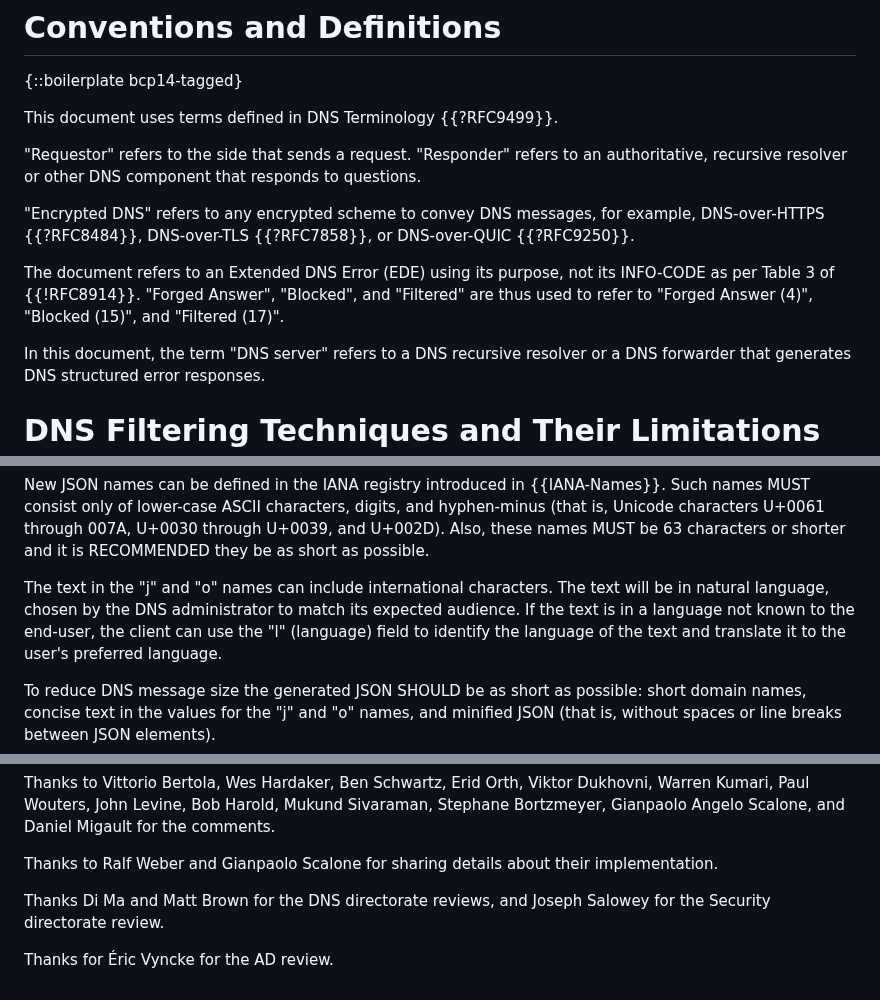
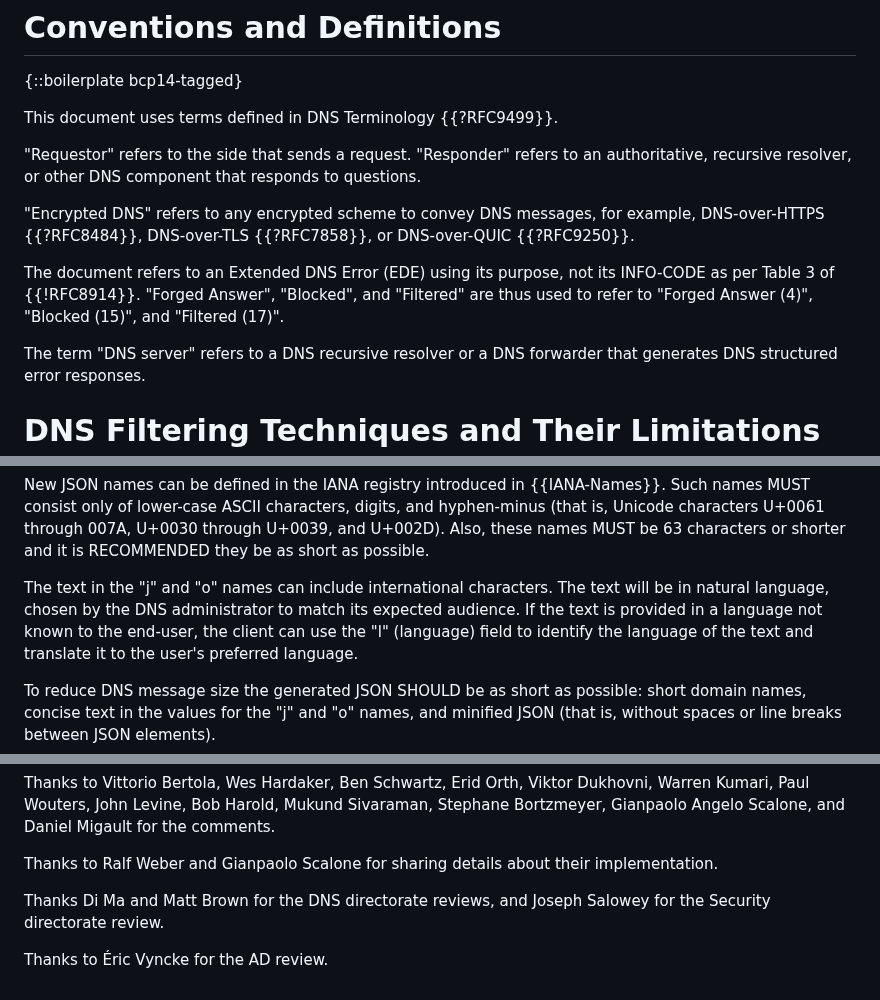
Before and after one commit to ietf-wg-dnsop/draft-ietf-dnsop-structured-dns-error, a Markdown page: draft-ietf-dnsop-structured-dns-error.md, 3 parts joined by grey strips. Rendered like a GitHub page.

Commit message:
fix nits

```diff
--- a/draft-ietf-dnsop-structured-dns-error.md
+++ b/draft-ietf-dnsop-structured-dns-error.md
@@ -153,7 +153,7 @@ queries are filtered.
 This document uses terms defined in DNS Terminology {{?RFC9499}}.
 
 "Requestor" refers to the side that sends a request. "Responder"
-refers to an authoritative, recursive resolver or other DNS component
+refers to an authoritative, recursive resolver, or other DNS component
 that responds to questions.
 
 "Encrypted DNS" refers to any encrypted scheme to convey DNS messages,
@@ -165,7 +165,7 @@ INFO-CODE as per Table 3 of {{!RFC8914}}. "Forged Answer",
 "Blocked", and "Filtered" are thus used to refer to "Forged Answer (4)",
 "Blocked (15)", and "Filtered (17)".
 
-In this document, the term "DNS server" refers to a DNS recursive resolver or
+The term "DNS server" refers to a DNS recursive resolver or
 a DNS forwarder that generates DNS structured error responses.
 
 # DNS Filtering Techniques and Their Limitations {#existing-techniques}
@@ -292,7 +292,7 @@ RECOMMENDED they be as short as possible.
 
 The text in the "j" and "o" names can include international
 characters. The text will be in natural language, chosen by the DNS administrator
-to match its expected audience. If the text is in a language not known to the end-user,
+to match its expected audience. If the text is provided in a language not known to the end-user,
 the client can use the "l" (language) field to identify the language of the text
 and translate it to the user's preferred language.
 
@@ -686,4 +686,4 @@ Thanks to Ralf Weber and Gianpaolo Scalone for sharing details about their imple
 
 Thanks Di Ma and Matt Brown for the DNS directorate reviews, and Joseph Salowey for the Security directorate review.
 
-Thanks for Éric Vyncke for the AD review.
+Thanks to Éric Vyncke for the AD review.
```
